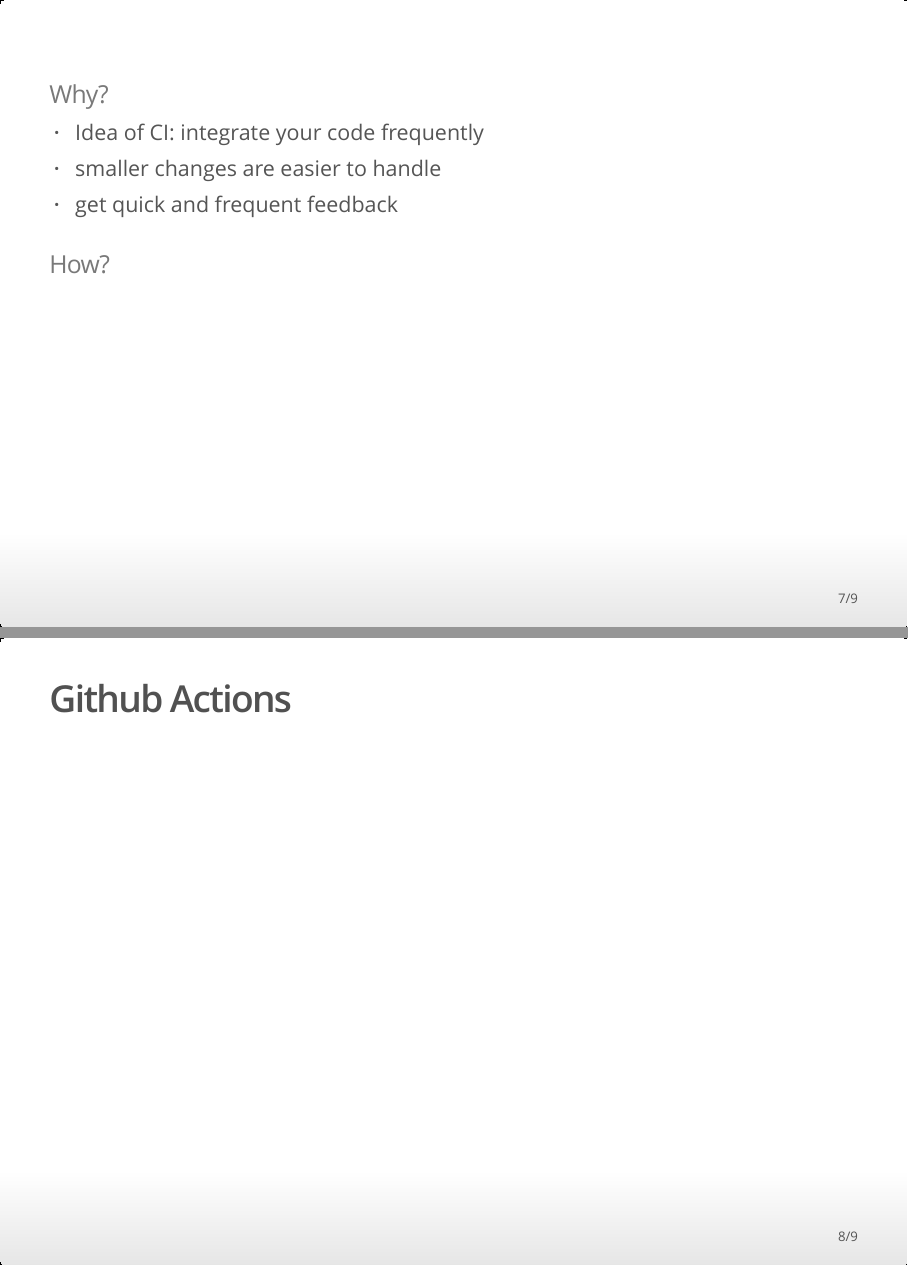
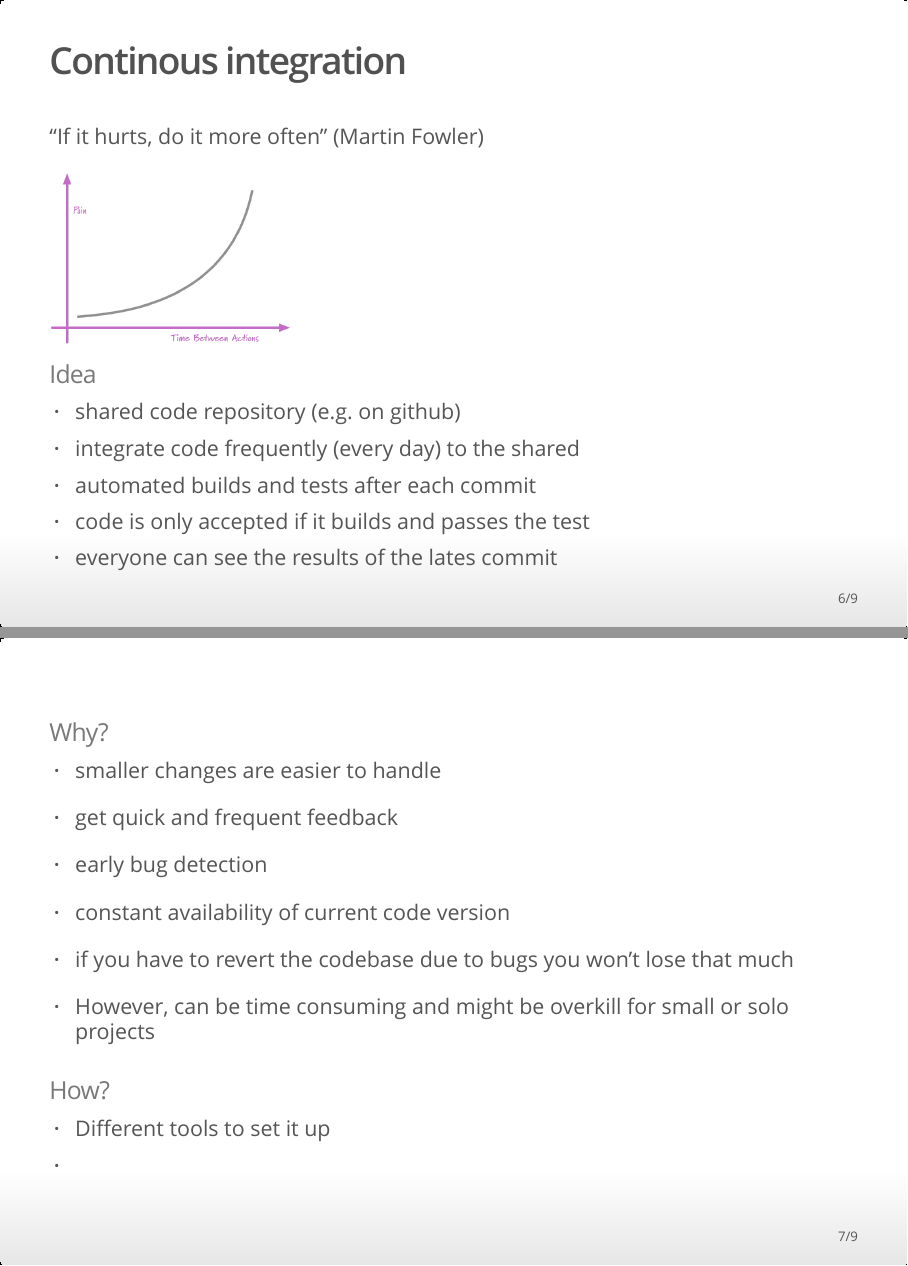
Before and after one commit to selinaZitrone/YoMos2020, an R Markdown document (presentation/presentation.Rmd): pages 7 and 8 of 9 before the commit and pages 6 and 7 of 9 after it, joined at a grey line. The pictures show the output file presentation/presentation.html that the author committed with the source, opened offline.

Commit message:
CI slides V1

```diff
--- a/presentation/presentation.Rmd
+++ b/presentation/presentation.Rmd
@@ -74,22 +74,36 @@
 * Test-first philosophy: write the test first, then write the code to pass it
 * in R: <code>testthat</code> package (Hadley Wickham)
 
-## Continous integration
-
-![](images/pain_vs_time_ci.png)
-
+## Continous integration (CI)
 
 > "If it hurts, do it more often" (Martin Fowler)
+
+![](images/pain_vs_time_ci.png){width=30%}
+
+### Idea
+
+* shared code repository (e.g. on github)
+* integrate code frequently (every day) to the shared
+* automated builds and tests after each commit
+* code is only accepted if it builds and passes the test
+* everyone can see the results of the lates commit
 
 ---
 
 ### Why?
 
-* Idea of CI: integrate your code frequently
 * smaller changes are easier to handle
 * get quick and frequent feedback
+* early bug detection
+* constant availability of current code version
+* if you have to revert the codebase due to bugs you won't lose that much
+
+* However, can be time consuming and might be overkill for small or solo projects
 
 ### How?
+
+* Different tools to set it up
+*
 
 ## Github Actions
 
```
Also changed, not shown: presentation/presentation.html.
